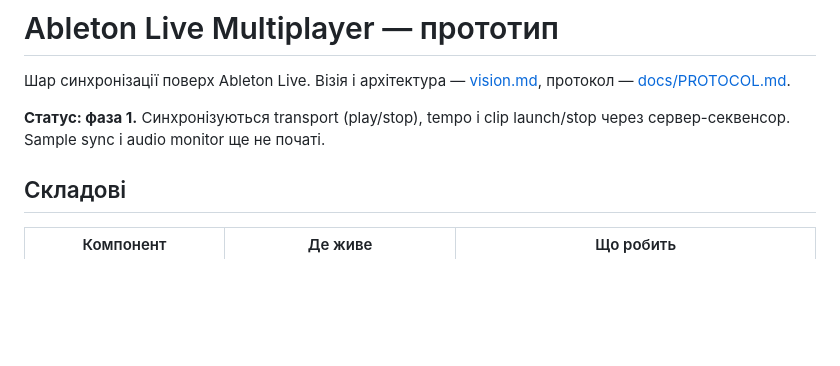
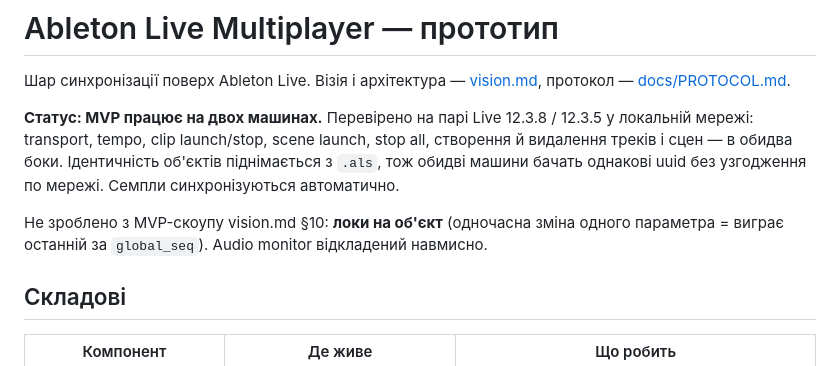
Before and after one commit to devik71/AbletonMultiPlayer, a Markdown page: README.md, the part around the change. Drawn GitHub-style; blank space fills up the shorter version.

Commit message:
MVP підтверджено на двох машинах
Пара Live 12.3.8 / 12.3.5 у локальній мережі. Події ходять в обидва боки:
transport, tempo, clip launch/stop, scene launch, структурні зміни. Той самий
uuid на обох машинах, піднятий з .als, а не узгоджений по мережі.

Побічно підтвердився фолбек із vision.md §7: під час роботи лептоп втратив
зв'язок з relay і повернувся з since=20, відновивши сесію без втрат.

Годинники машин розходяться на ~140 мс, через що в логах подія іноді виглядає
застосованою раніше, ніж сталась. Порядок при цьому коректний — його задає
global_seq, а не wall-clock. Саме той випадок, заради якого обрано
сервер-секвенсор замість часових міток.

Co-Authored-By: Claude Opus 5 <noreply@anthropic.com>

```diff
--- a/README.md
+++ b/README.md
@@ -3,8 +3,14 @@
 Шар синхронізації поверх Ableton Live. Візія і архітектура — [vision.md](vision.md),
 протокол — [docs/PROTOCOL.md](docs/PROTOCOL.md).
 
-**Статус: фаза 1.** Синхронізуються transport (play/stop), tempo і clip launch/stop
-через сервер-секвенсор. Sample sync і audio monitor ще не початі.
+**Статус: MVP працює на двох машинах.** Перевірено на парі Live 12.3.8 / 12.3.5
+у локальній мережі: transport, tempo, clip launch/stop, scene launch, stop all,
+створення й видалення треків і сцен — в обидва боки. Ідентичність об'єктів
+піднімається з `.als`, тож обидві машини бачать однакові uuid без узгодження
+по мережі. Семпли синхронізуються автоматично.
+
+Не зроблено з MVP-скоупу vision.md §10: **локи на об'єкт** (одночасна зміна одного
+параметра = виграє останній за `global_seq`). Audio monitor відкладений навмисно.
 
 ## Складові
 
```
